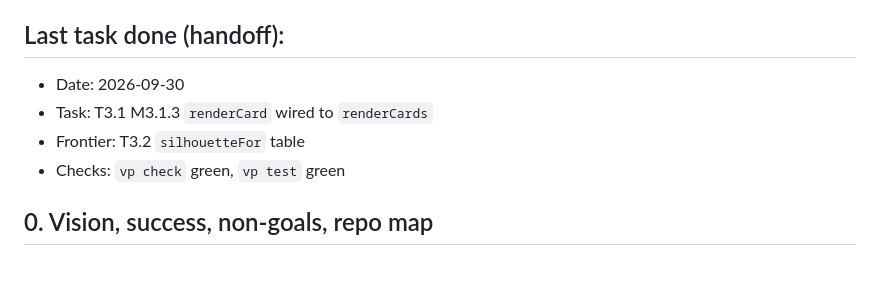
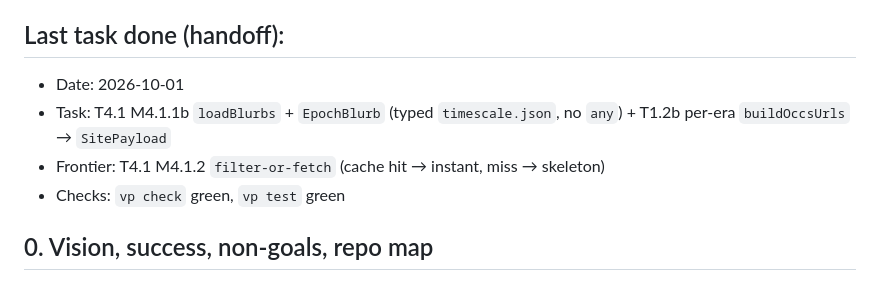
Before and after one commit to wjbetech/dinospotter, a Markdown page: docs/roadmap.md, the part around the change. Drawn GitHub-style.

Commit message:
chore: roadmap

```diff
--- a/docs/roadmap.md
+++ b/docs/roadmap.md
@@ -34,9 +34,9 @@
 
 ## Last task done (handoff):
 
-- Date: 2026-09-30
-- Task: T3.1 M3.1.3 `renderCard` wired to `renderCards`
-- Frontier: T3.2 `silhouetteFor` table
+- Date: 2026-10-01
+- Task: T4.1 M4.1.1b `loadBlurbs` + `EpochBlurb` (typed `timescale.json`, no `any`) + T1.2b per-era `buildOccsUrls` → `SitePayload`
+- Frontier: T4.1 M4.1.2 `filter-or-fetch` (cache hit → instant, miss → skeleton)
 - Checks: `vp check` green, `vp test` green
 
 ## 0. Vision, success, non-goals, repo map
```
